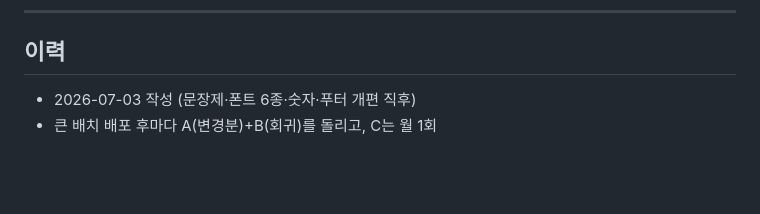
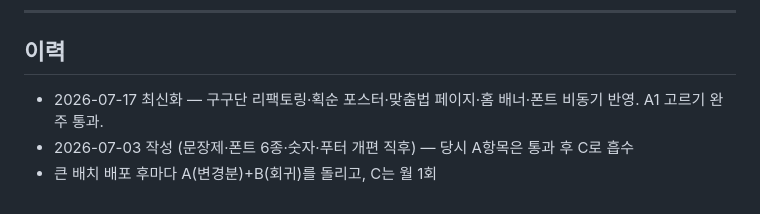
Before and after one commit to alyxa1008/geulssibang-site, a Markdown page: QA.md, the part around one of its changes. GitHub-like rendering; blank space fills up the shorter version.

```diff
--- a/QA.md
+++ b/QA.md
@@ -70,5 +70,6 @@
 ---
 
 ## 이력
-- 2026-07-03 작성 (문장제·폰트 6종·숫자·푸터 개편 직후)
+- 2026-07-17 최신화 — 구구단 리팩토링·획순 포스터·맞춤법 페이지·홈 배너·폰트 비동기 반영. A1 고르기 완주 통과.
+- 2026-07-03 작성 (문장제·폰트 6종·숫자·푸터 개편 직후) — 당시 A항목은 통과 후 C로 흡수
 - 큰 배치 배포 후마다 A(변경분)+B(회귀)를 돌리고, C는 월 1회
```
Also changed, not shown: other parts of QA.md (+41 -41 lines).
